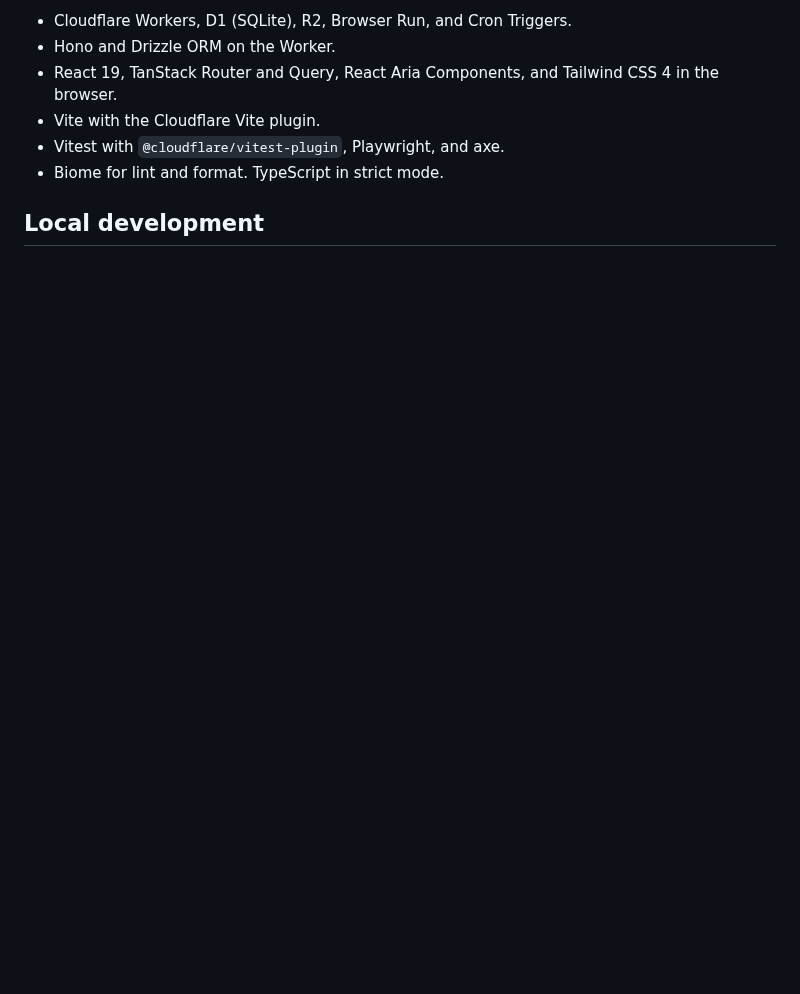
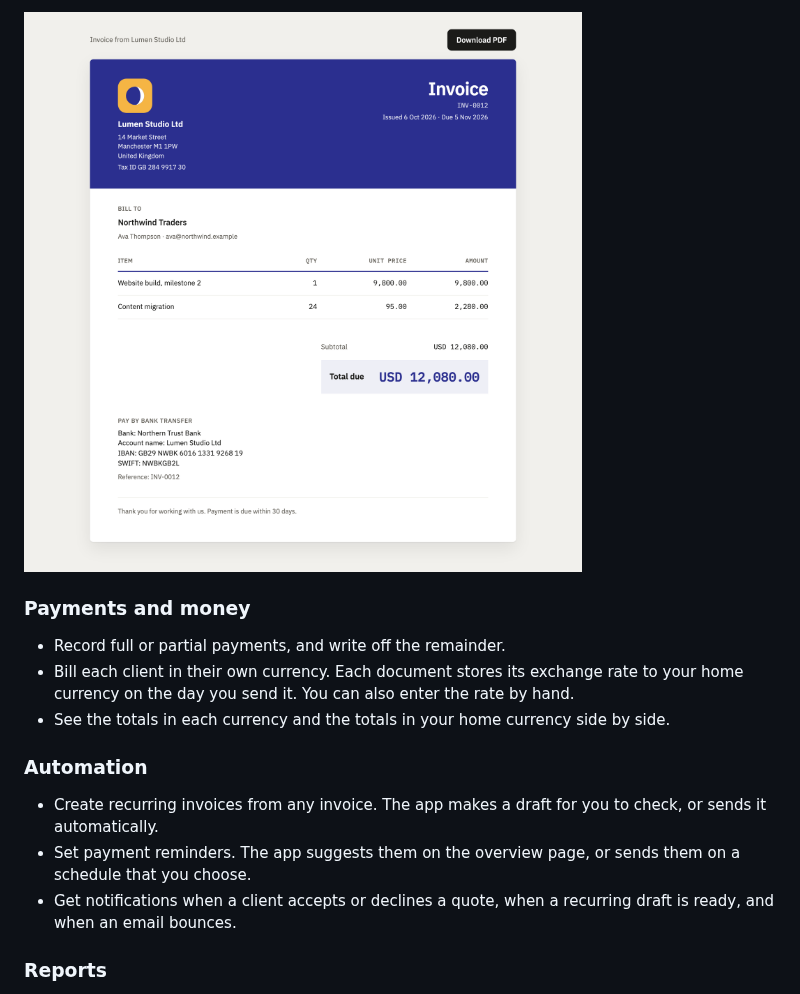
Before and after one commit to me-shaon/plainbooks, a Markdown page: README.md, the part around one of its changes. GitHub-like rendering; pictures changed too: docs/screenshots/invoice.png (added); blank space fills up the shorter version.

```diff
--- a/README.md
+++ b/README.md
@@ -22,9 +28,17 @@ PlainBooks is a private invoicing app for one agency. It runs as a single Cloudf
 
-- Cloudflare Workers, D1 (SQLite), R2, Browser Run, and Cron Triggers.
-- Hono and Drizzle ORM on the Worker.
-- React 19, TanStack Router and Query, React Aria Components, and Tailwind CSS 4 in the browser.
-- Vite with the Cloudflare Vite plugin.
-- Vitest with `@cloudflare/vitest-plugin`, Playwright, and axe.
-- Biome for lint and format. TypeScript in strict mode.
+![A public invoice page in the Bold layout, with the agency logo, the line items, the total due, and the bank details](docs/screenshots/invoice.png)
 
-## Local development
+### Payments and money
+
+- Record full or partial payments, and write off the remainder.
+- Bill each client in their own currency. Each document stores its exchange rate to your home currency on the day you send it. You can also enter the rate by hand.
+- See the totals in each currency and the totals in your home currency side by side.
+
+### Automation
+
+- Create recurring invoices from any invoice. The app makes a draft for you to check, or sends it automatically.
+- Set payment reminders. The app suggests them on the overview page, or sends them on a schedule that you choose.
+- Get notifications when a client accepts or declines a quote, when a recurring draft is ready, and when an email bounces.
+
+### Reports
+
```
Also changed, not shown: other parts of README.md (+88 -44 lines), CONTRIBUTING.md (added, +77 -0 lines), docs/screenshots/brand-kit.png (added), docs/screenshots/dashboard.png (added), docs/screenshots/reports.png (added), 3 other files.
